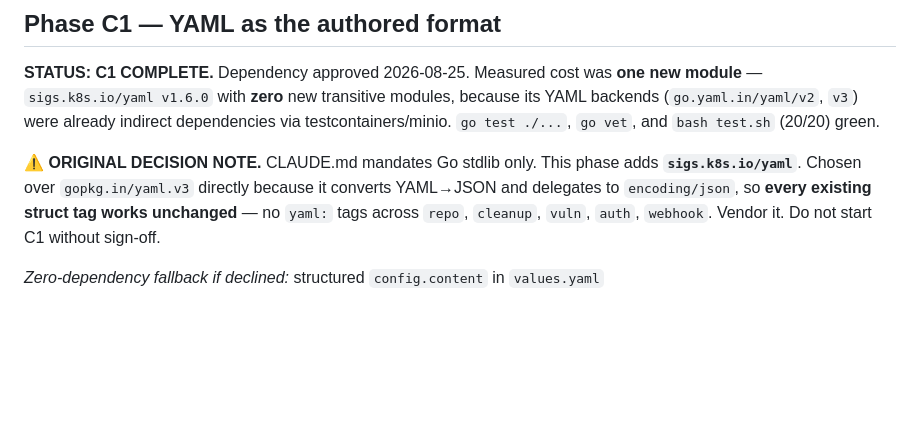
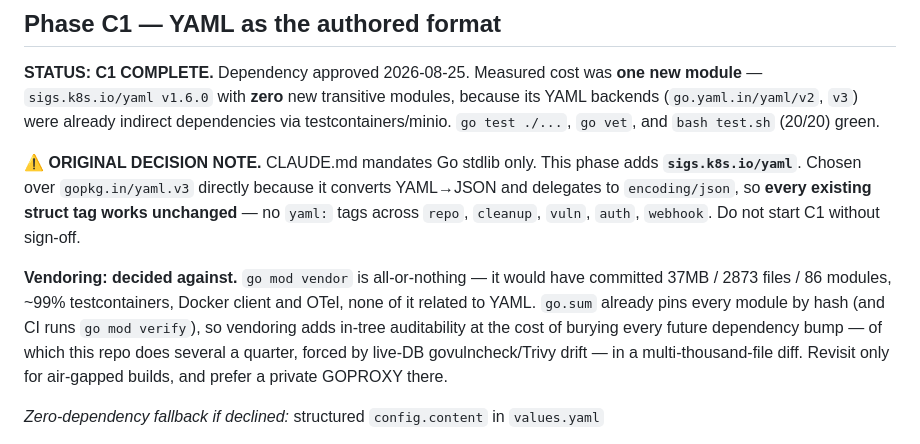
Before and after one commit to gkroken/forge, a Markdown page: WORKPLAN-CONFIG-GITOPS.md, the part around the change. Rendered like a GitHub page; blank space fills up the shorter version.

Commit message:
docs: correct the vendoring note in the config-as-code workplan
The C1 decision note still said "Vendor it" from before the measurement.
go mod vendor turned out to be all-or-nothing (37MB / 2873 files / 86 modules,
almost entirely testcontainers/Docker/OTel), and go.sum already pins every
module by hash, so vendoring was dropped. Records the reasoning so it is not
re-litigated.

Co-Authored-By: Claude Opus 5 <noreply@anthropic.com>

```diff
--- a/WORKPLAN-CONFIG-GITOPS.md
+++ b/WORKPLAN-CONFIG-GITOPS.md
@@ -57,8 +57,17 @@ indirect dependencies via testcontainers/minio. `go test ./...`, `go vet`, and
 phase adds **`sigs.k8s.io/yaml`**. Chosen over
 `gopkg.in/yaml.v3` directly because it converts YAML→JSON and delegates to
 `encoding/json`, so **every existing struct tag works unchanged** — no `yaml:` tags
-across `repo`, `cleanup`, `vuln`, `auth`, `webhook`. Vendor it. Do not start C1
-without sign-off.
+across `repo`, `cleanup`, `vuln`, `auth`, `webhook`. Do not start C1 without
+sign-off.
+
+**Vendoring: decided against.** `go mod vendor` is all-or-nothing — it would
+have committed 37MB / 2873 files / 86 modules, ~99% testcontainers, Docker
+client and OTel, none of it related to YAML. `go.sum` already pins every module
+by hash (and CI runs `go mod verify`), so vendoring adds in-tree auditability at
+the cost of burying every future dependency bump — of which this repo does
+several a quarter, forced by live-DB govulncheck/Trivy drift — in a
+multi-thousand-file diff. Revisit only for air-gapped builds, and prefer a
+private GOPROXY there.
 
 *Zero-dependency fallback if declined:* structured `config.content` in `values.yaml`
 + `toJson` in the ConfigMap template (gap #3 only). YAML then works **only** inside
```
